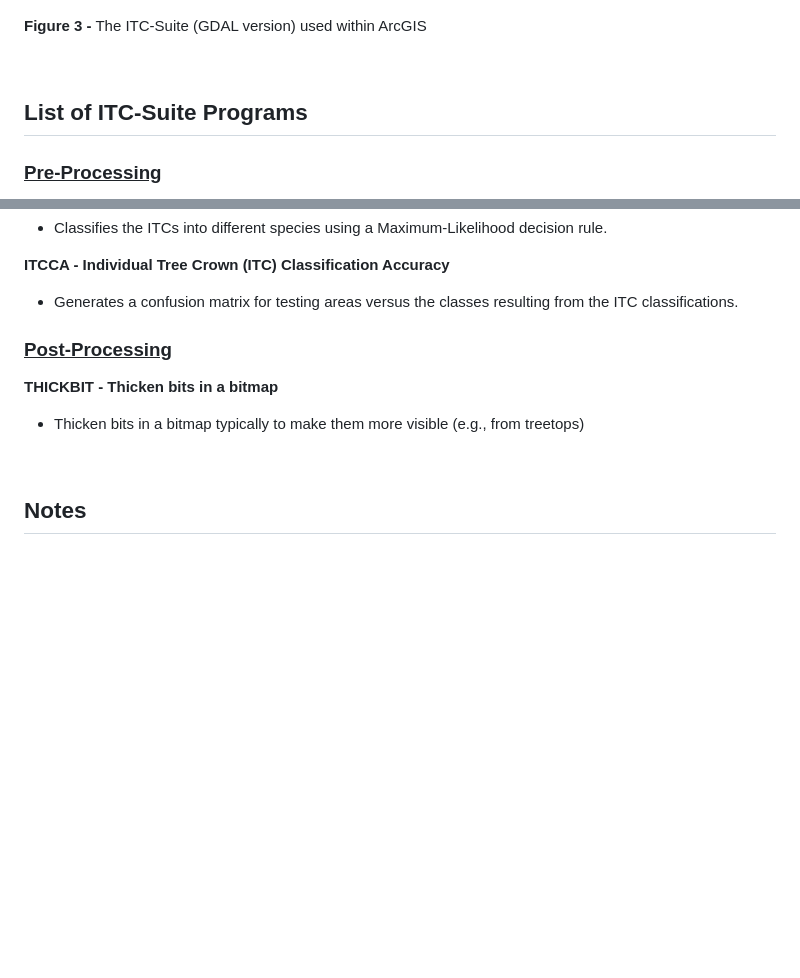
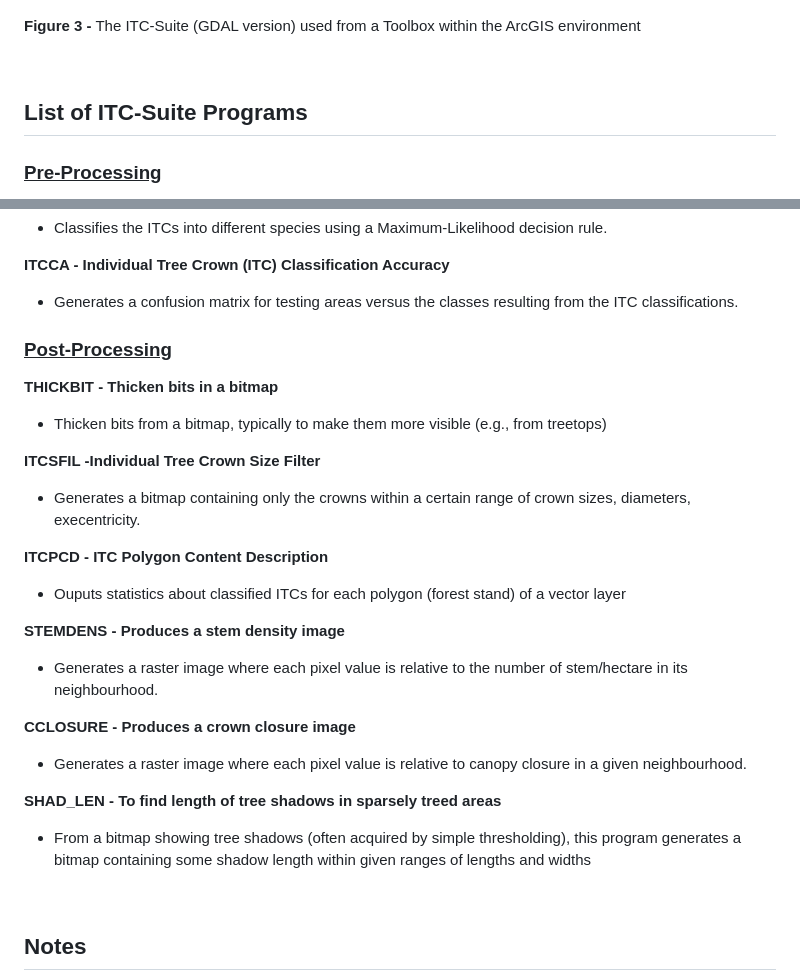
Before and after one commit to f-gougeon/ITC-Suite_Docs, a Markdown page: README.md, 2 parts joined by grey strips. Rendered like a GitHub page; blank space fills up the shorter version.

```diff
--- a/README.md
+++ b/README.md
@@ -55,7 +55,7 @@ Originally developed for the PCI Catalyst/Geomatica/EASI environment, the ITC-Su
 
 ![GDAL_ITC-Suite_Main_Fig.gif](./images/GDAL_ITC-Suite_Main_Fig.GIF)
 
-__Figure 3 -__ The ITC-Suite  (GDAL version) used within ArcGIS
+__Figure 3 -__ The ITC-Suite (GDAL version) used from a Toolbox within the ArcGIS environment
 
 <br>
 
@@ -137,16 +137,33 @@ __Figure 3 -__ The ITC-Suite  (GDAL version) used within ArcGIS
 - Generates a confusion matrix for testing areas versus
  the classes resulting from the ITC classifications.
 
-
 ### <ins>Post-Processing</ins>
 
 **THICKBIT - Thicken bits in a bitmap**
 
-- Thicken bits in a bitmap typically to make them more visible (e.g., from treetops)
+- Thicken bits from a bitmap, typically to make them more visible (e.g., from treetops)
 
+**ITCSFIL -Individual Tree Crown Size Filter**
 
+- Generates a bitmap containing only the crowns within a certain range of crown sizes, diameters, execentricity.
 
+**ITCPCD - ITC Polygon Content Description**
 
+- Ouputs statistics about classified ITCs for each polygon  (forest stand) of a vector layer
+
+**STEMDENS - Produces a stem density image**
+
+-  Generates a raster image where each pixel value is relative to the number of stem/hectare in its neighbourhood.
+
+**CCLOSURE - Produces a crown closure image**
+
+- Generates a raster image where each pixel value is relative to canopy closure in a given neighbourhood.
+
+**SHAD_LEN - To find length of tree shadows in sparsely treed areas**
+
+- From a bitmap showing tree shadows (often acquired by simple thresholding),
+this program generates a bitmap containing some shadow length within
+given ranges of lengths and widths
 
 
 
```
